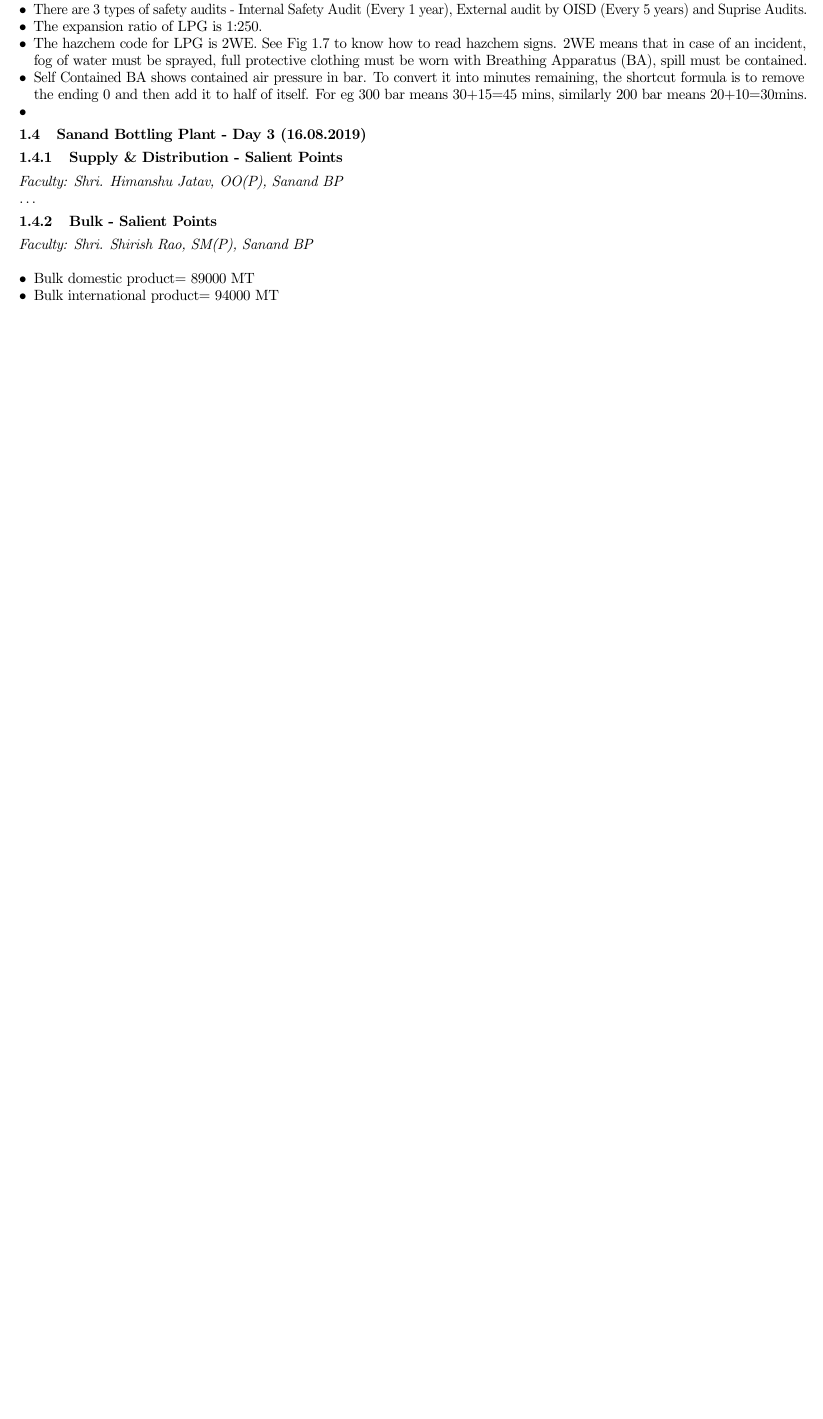
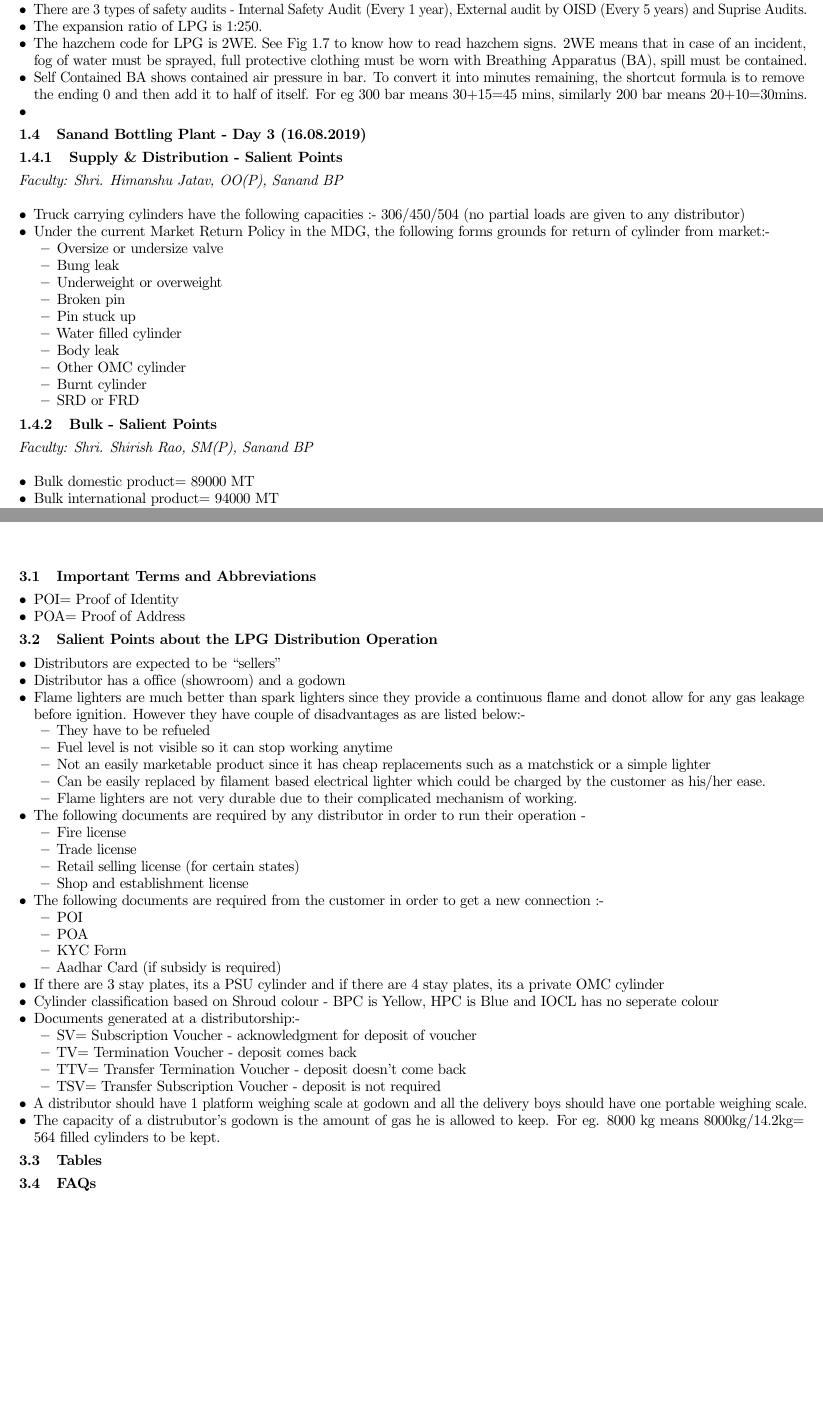
Before and after one commit to mr-solenya/marketing, a LaTeX thesis (marketing_tuneer.tex): part of page 6 of 26 before the commit and two parts of pages 6 and 24 of 26 after it, the two joined at a grey line, cut so that both start at the same text, the shorter picture padded with empty space. Compiled offline with pdfLaTeX.

Commit message:
lpg distributorship partially incorporated

```diff
--- a/marketing_tuneer.tex
+++ b/marketing_tuneer.tex
@@ -227,7 +229,22 @@
 
 	\subsection{Supply \& Distribution - Salient Points}
 	\textit{Faculty: Shri. Himanshu Jatav, OO(P), Sanand BP}\\
-	\ldots
+	\begin{itemize}
+		\item Truck carrying cylinders have the following capacities :- 306/450/504 (no partial loads are given to any distributor)
+		\item Under the current Market Return Policy in the MDG, the following forms grounds for return of cylinder from market:-
+		\begin{itemize}
+			\item Oversize or undersize valve
+			\item Bung leak
+			\item Underweight or overweight
+			\item Broken pin
+			\item Pin stuck up
+			\item Water filled cylinder
+			\item Body leak
+			\item Other OMC cylinder
+			\item Burnt cylinder
+			\item SRD or FRD
+		\end{itemize}
+	\end{itemize}
 
 	\subsection{Bulk - Salient Points}
 	\textit{Faculty: Shri. Shirish Rao, SM(P), Sanand BP}\\
@@ -715,7 +732,51 @@
 		\label{major_safety_concepts}
 		\end{figure}
 	\chapter{LPG Distributorship}
-	\ldots
+	\section{Important Terms and Abbreviations}
+	\begin{itemize}
+		\item POI= Proof of Identity
+		\item POA= Proof of Address
+	\end{itemize}
+	\section{Salient Points about the LPG Distribution Operation}
+	\begin{itemize}
+		\item Distributors are expected to be ``sellers"
+		\item Distributor has a office (showroom) and a godown
+		\item Flame lighters are much better than spark lighters since they provide a continuous flame and donot allow for any gas leakage before ignition. However they have couple of disadvantages as are listed below:-
+		\begin{itemize}
+			\item They have to be refueled
+			\item Fuel level is not visible so it can stop working anytime
+			\item Not an easily marketable product since it has cheap replacements such as a matchstick or a simple lighter
+			\item Can be easily replaced by filament based electrical lighter which could be charged by the customer as his/her ease.
+			\item Flame lighters are not very durable due to their complicated mechanism of working.
+		\end{itemize}
+		\item The following documents are required by any distributor in order to run their operation -
+		\begin{itemize}
+			\item Fire license
+			\item Trade license
+			\item Retail selling license (for certain states)
+			\item Shop and establishment license
+		\end{itemize}
+		\item The following documents are required from the customer in order to get a new connection :-
+		\begin{itemize}
+			\item POI
+			\item POA
+			\item KYC Form
+			\item Aadhar Card (if subsidy is required)
+		\end{itemize}
+		\item If there are 3 stay plates, its a PSU cylinder and if there are 4 stay plates, its a private OMC cylinder
+		\item Cylinder classification based on Shroud colour - BPC is Yellow, HPC is Blue and IOCL has no seperate colour
+		\item Documents generated at a distributorship:-
+		\begin{itemize}
+			\item SV= Subscription Voucher - acknowledgment for deposit of voucher
+			\item TV= Termination Voucher - deposit comes back
+			\item TTV= Transfer Termination Voucher - deposit doesn't come back
+			\item TSV= Transfer Subscription Voucher - deposit is not required
+		\end{itemize}
+		\item A distributor should have 1 platform weighing scale at godown and all the delivery boys should have one portable weighing scale.
+		\item The capacity of a distrubutor's godown is the amount of gas he is allowed to keep. For eg. 8000 kg means 8000kg/14.2kg= 564 filled cylinders to be kept.
+	\end{itemize}
+	\section{Tables}
+	\section{FAQs}
 	\chapter{Gujarat Refinery}
 	\section{Important Terms and Abbreviations}
 	\begin{itemize}
```
Also changed, not shown: marketing_tuneer.tex (2 more changed lines), 5 other files.
